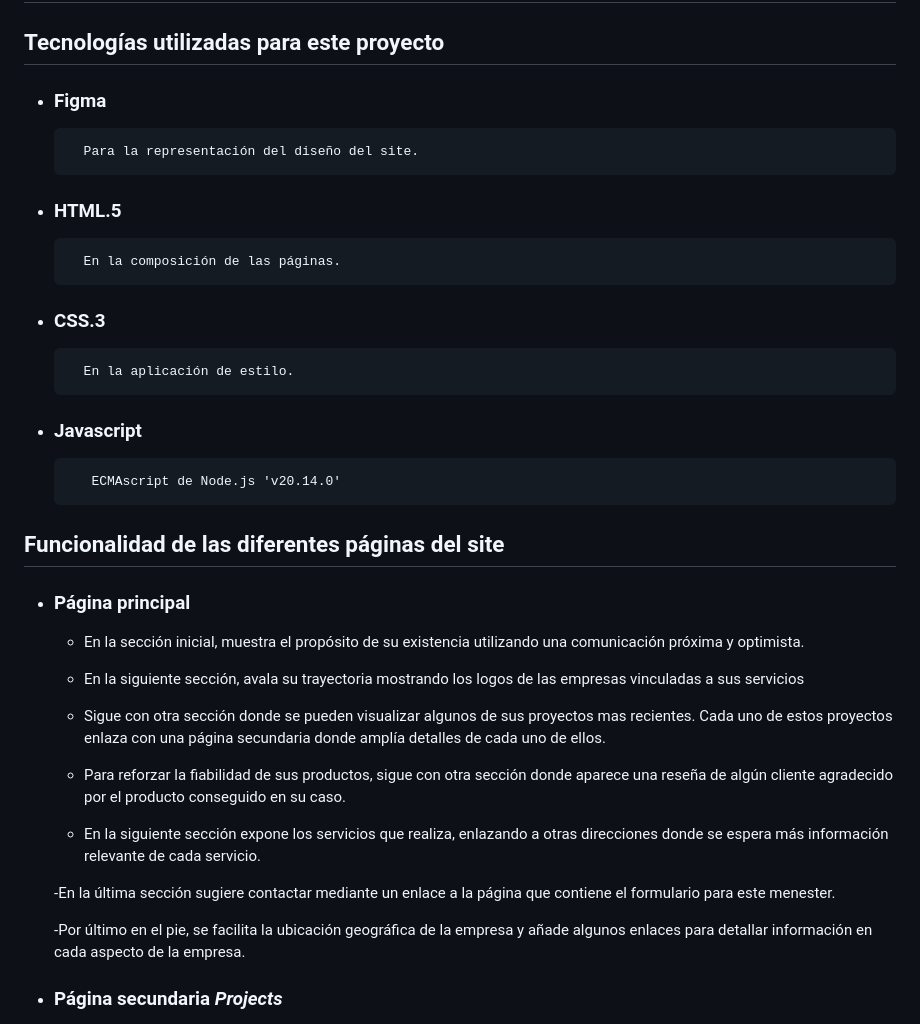
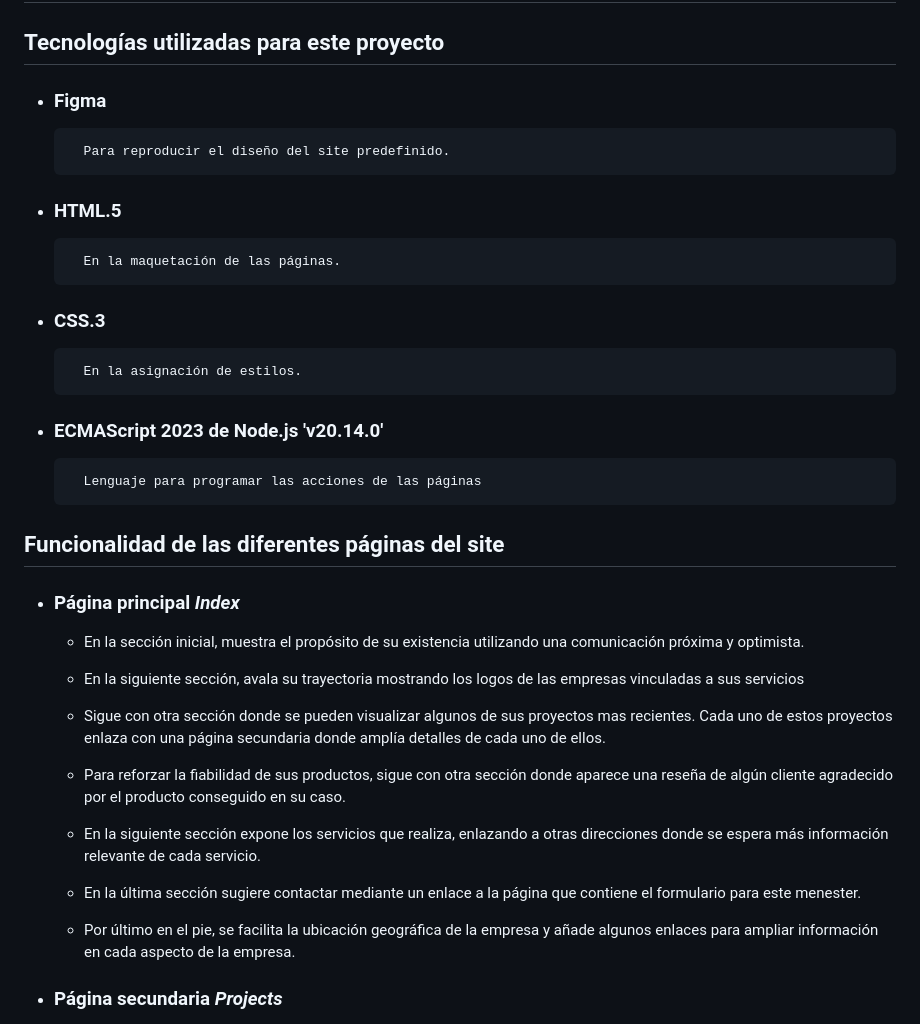
Before and after one commit to joseDuc/Clone-Circle-web, a Markdown page: readme.md, the part around the change printed below. Rendered like a GitHub page.

```diff
--- a/readme.md
+++ b/readme.md
@@ -1,18 +1,18 @@
 # Construcción de la página de *Circle*
 ## Tecnologías utilizadas para este proyecto
-- ### Figma </br>
-        Para la representación del diseño del site.
-- ### HTML.5 </br>
-        En la composición de las páginas.
-- ### CSS.3 </br>
-        En la aplicación de estilo.
-- ### Javascript</br>
-         ECMAscript de Node.js 'v20.14.0'
+- ### Figma
+        Para reproducir el diseño del site predefinido.
+- ### HTML.5
+        En la maquetación de las páginas.
+- ### CSS.3
+        En la asignación de estilos.
+- ### ECMAScript 2023 de Node.js 'v20.14.0'
+        Lenguaje para programar las acciones de las páginas
 
 
 ## Funcionalidad de las diferentes páginas del site
-- ### Página principal
-    - En la sección inicial, muestra el propósito de su existencia utilizando una comunicación próxima y  optimista.
+- ### Página principal *Index*
+    - En la sección inicial, muestra el propósito de su existencia utilizando una comunicación próxima y optimista.
 
     - En la siguiente sección, avala su trayectoria mostrando los logos de las empresas
     vinculadas a sus servicios
@@ -26,9 +26,9 @@
 
     - En la siguiente sección expone los servicios que realiza, enlazando a otras direcciones donde se espera más información relevante de cada servicio.
 
-    -En la última sección sugiere contactar mediante un enlace a la página que contiene el formulario para este menester.
+    - En la última sección sugiere contactar mediante un enlace a la página que contiene el formulario para este menester.
 
-    -Por último en el pie, se facilita la ubicación geográfica de la empresa y añade algunos enlaces para detallar información en cada aspecto de la empresa.
+    - Por último en el pie, se facilita la ubicación geográfica de la empresa y añade algunos enlaces para ampliar información en cada aspecto de la empresa.
 
 - ### Página secundaria *Projects*
     - La función de esta página es ampliar la información del proyecto seleccionado desde la página principal.
```
Also changed, not shown: other parts of readme.md (+5 -1 lines), images/readme/Inicio-pagina.principal.png (added), 12 other files.
